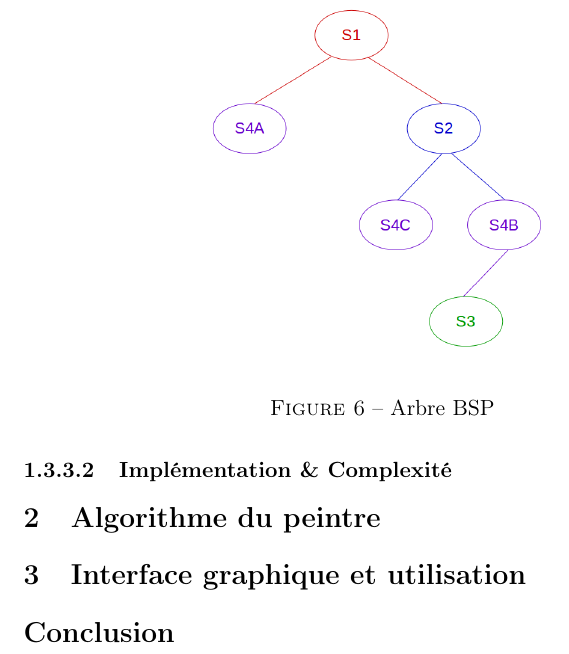
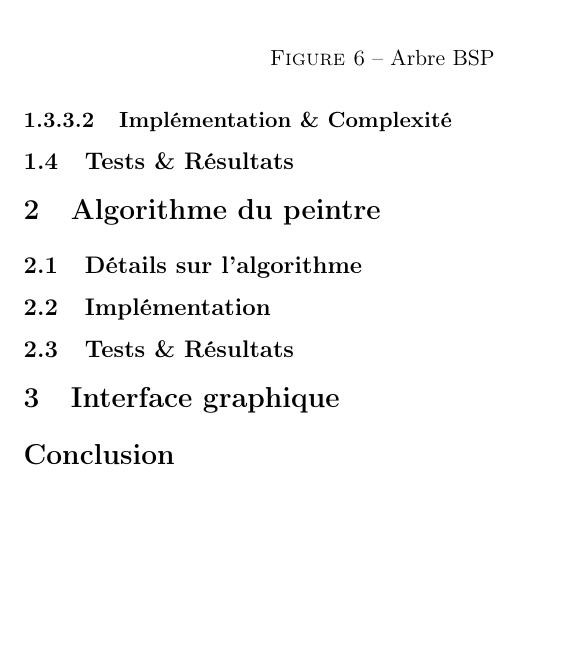
Before and after one commit to Skar0/sddII, a LaTeX document (report/report.tex): part of page 9 of 9, cut so that both start at the same text, the shorter picture padded with empty space. Compiled offline with pdfLaTeX.

Commit message:
Adding of a few sections

```diff
--- a/report/report.tex
+++ b/report/report.tex
@@ -177,9 +177,19 @@ Notons que lorsqu'aucun "free-split" n'est présent, c'est l'algorithme "random"
 
 \paragraph{Implémentation \& Complexité}
 
+\subsection{Tests \& Résultats}
+
 \section{Algorithme du peintre}
 
-\section{Interface graphique et utilisation}
+\subsection{Détails sur l'algorithme}
+
+\subsection{Implémentation}
+
+\subsection{Tests \& Résultats}
+
+\section{Interface graphique}
+
+%TODO : Expliquer les subtilités de l'utilisation ?
 
 \section*{Conclusion}
 \addcontentsline{toc}{section}{Conclusion}
```
